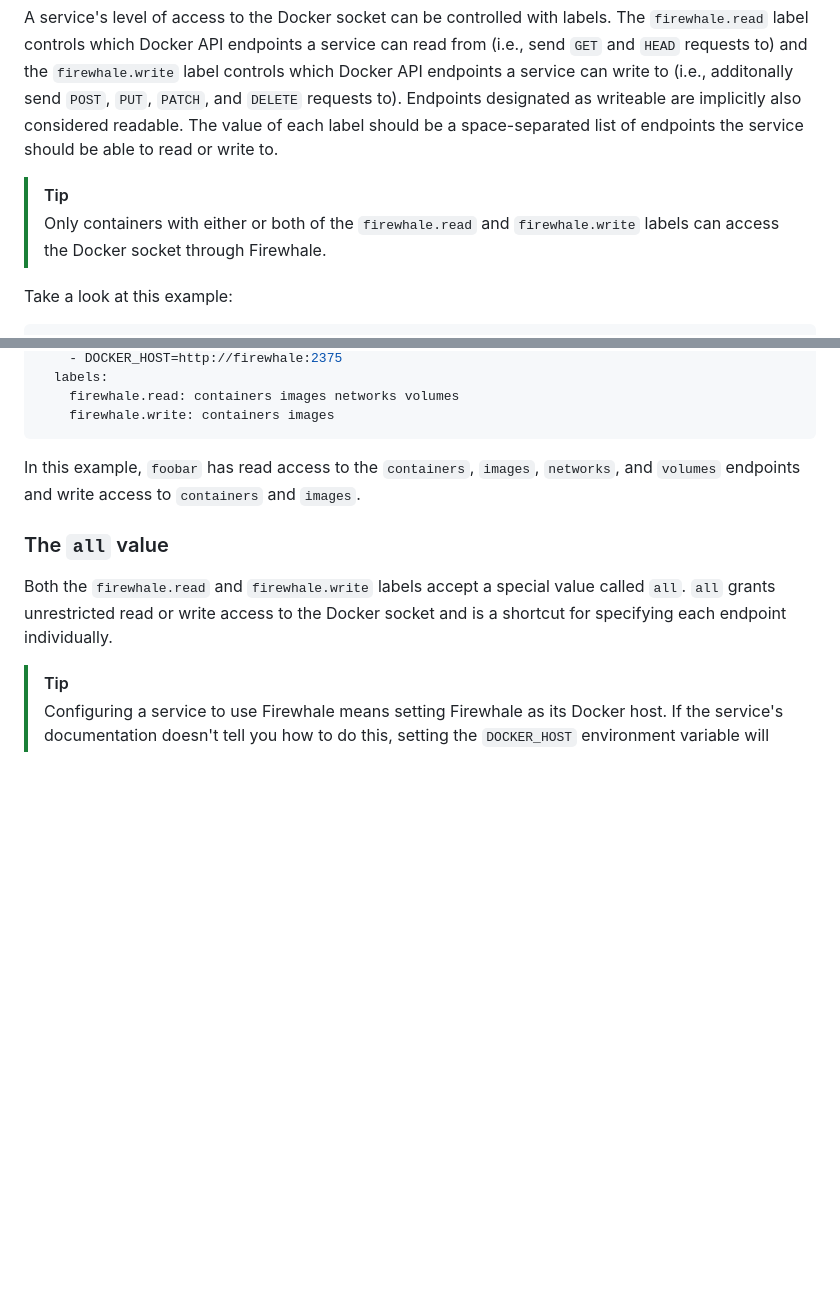
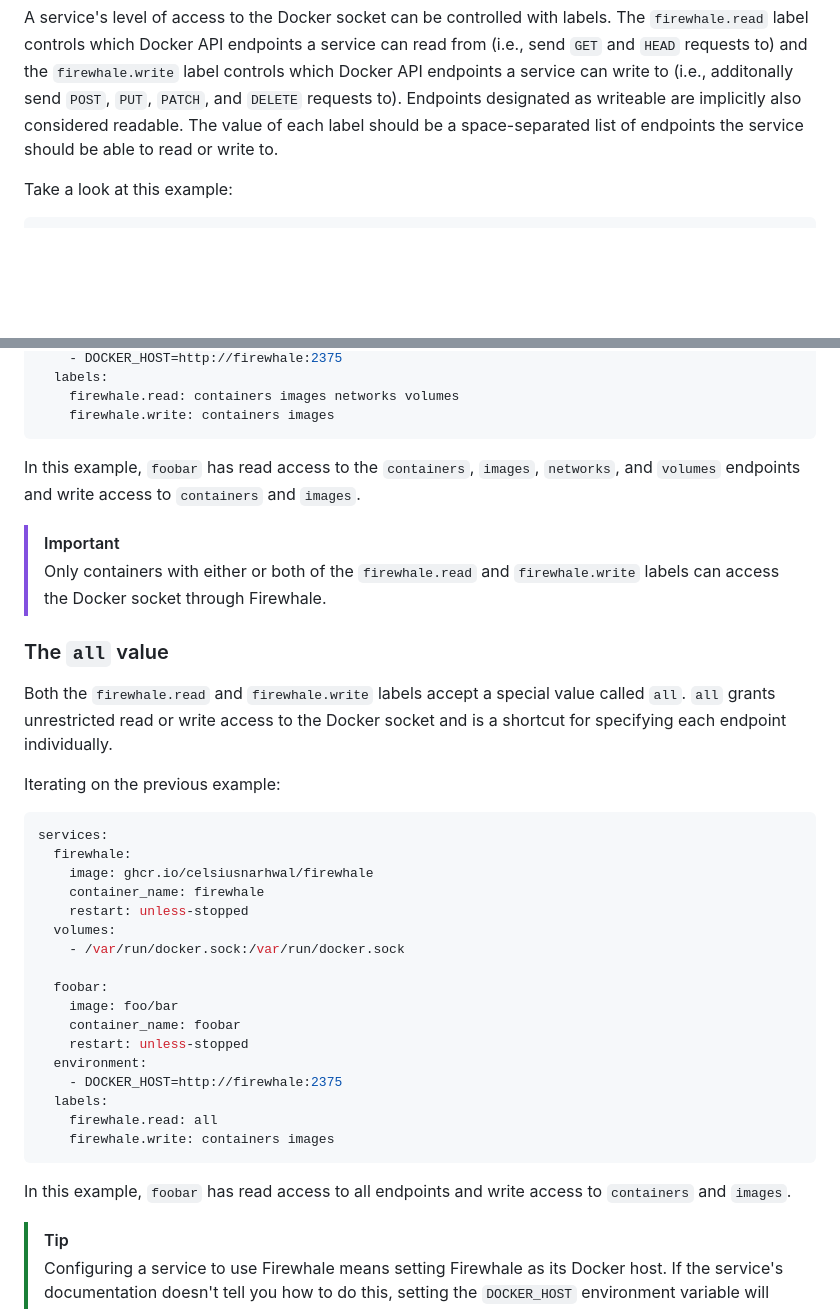
Before and after one commit to celsiusnarhwal/firewhale, a Markdown page: README.md, 2 parts joined by grey strips. Rendered like a GitHub page; blank space fills up the shorter version.

````diff
--- a/README.md
+++ b/README.md
@@ -37,10 +37,6 @@ label controls which Docker API endpoints a service can write to
 are implicitly also considered readable. The value of each label should be a space-separated list of
 endpoints the service should be able to read or write to.
 
-> [!TIP]
-> Only containers with either or both of the `firewhale.read` and `firewhale.write` labels can access the Docker socket
-> through Firewhale.
-
 Take a look at this example:
 
 ```yaml
@@ -66,10 +62,39 @@ services:
 In this example, `foobar` has read access to the `containers`, `images`, `networks`, and `volumes` endpoints
 and write access to `containers` and `images`.
 
+> [!IMPORTANT]
+> Only containers with either or both of the `firewhale.read` and `firewhale.write` labels can access the Docker socket
+> through Firewhale.
+
 ### The `all` value
 
 Both the `firewhale.read` and `firewhale.write` labels accept a special value called `all`. `all` grants
 unrestricted read or write access to the Docker socket and is a shortcut for specifying each endpoint individually.
+
+Iterating on the previous example:
+
+```yaml
+services:
+  firewhale:
+    image: ghcr.io/celsiusnarhwal/firewhale
+    container_name: firewhale
+    restart: unless-stopped
+  volumes:
+    - /var/run/docker.sock:/var/run/docker.sock
+
+  foobar:
+    image: foo/bar
+    container_name: foobar
+    restart: unless-stopped
+  environment:
+    - DOCKER_HOST=http://firewhale:2375
+  labels:
+    firewhale.read: all
+    firewhale.write: containers images
+```
+
+In this example, `foobar` has read access to all endpoints and write access
+to `containers` and `images`.
 
 > [!TIP]
 > Configuring a service to use Firewhale means setting Firewhale as its Docker host. If the service's documentation
````
